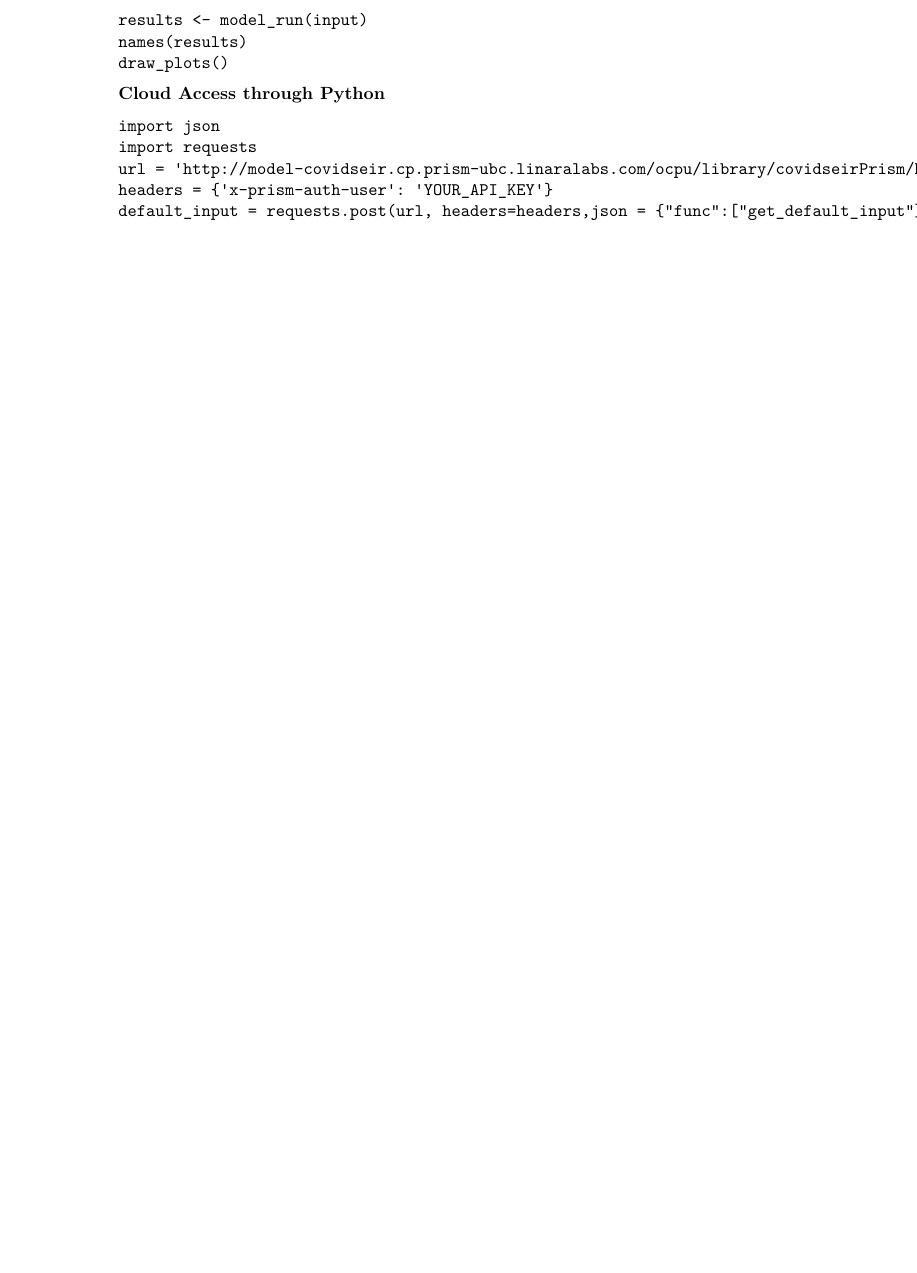
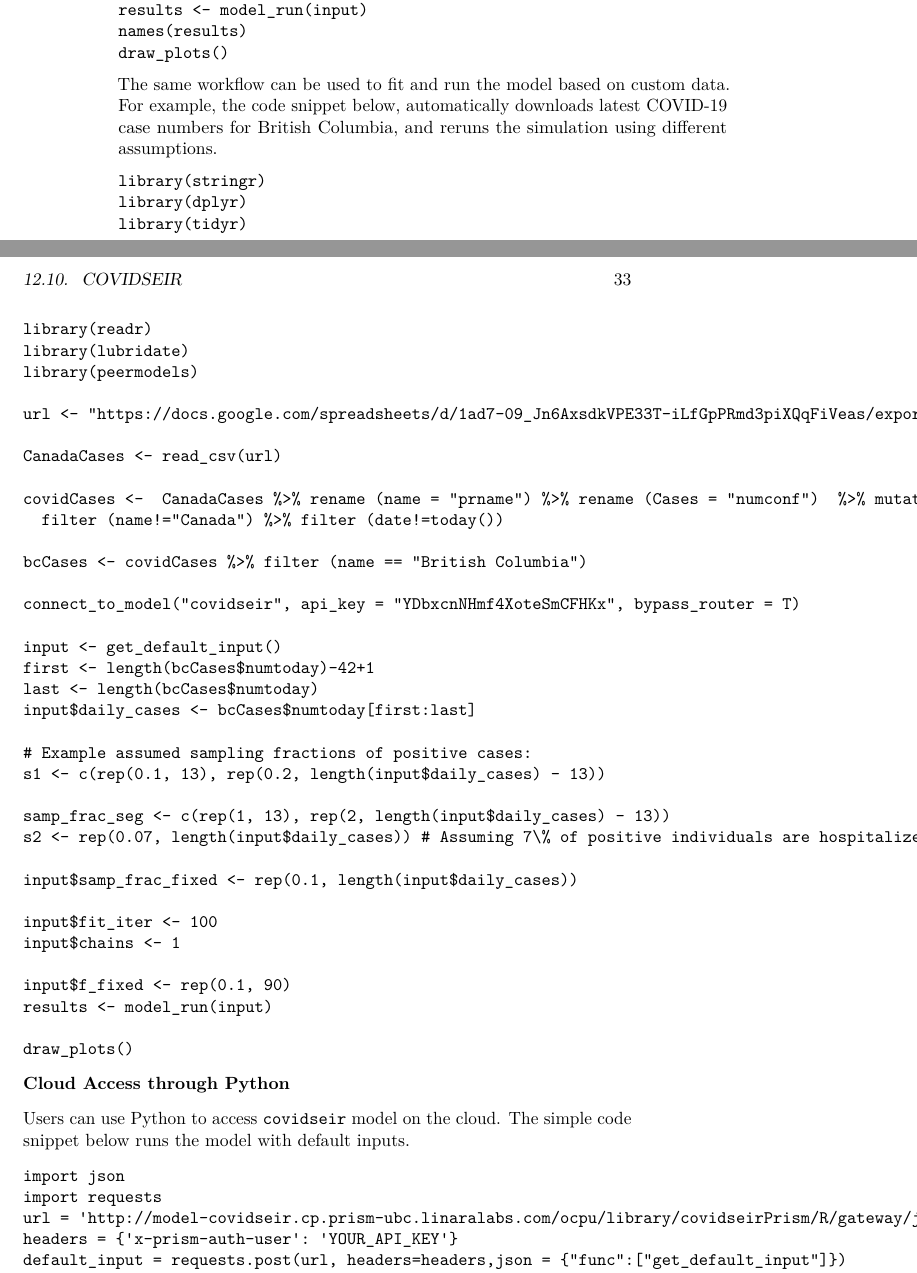
Before and after one commit to resplab/prismguide, a LaTeX book (docs/prismGuide.tex): part of page 32 of 33 before the commit and two parts of pages 32 and 33 of 35 after it, the two joined at a grey line, cut so that both start at the same text, the shorter picture padded with empty space. Compiled offline with pdfLaTeX.

Commit message:
expanded guide

```diff
--- a/docs/prismGuide.tex
+++ b/docs/prismGuide.tex
@@ -686,7 +699,52 @@ names(results)
 draw_plots()
 \end{verbatim}
 
+The same workflow can be used to fit and run the model based on custom data. For example, the code snippet below, automatically downloads latest COVID-19 case numbers for British Columbia, and reruns the simulation using different assumptions.
+
+\begin{verbatim}
+library(stringr)
+library(dplyr)
+library(tidyr)
+library(readr)
+library(lubridate)
+library(peermodels)
+
+url <- "https://docs.google.com/spreadsheets/d/1ad7-09_Jn6AxsdkVPE33T-iLfGpPRmd3piXQqFiVeas/export?&format=csv"
+
+CanadaCases <- read_csv(url)
+
+covidCases <-  CanadaCases %>% rename (name = "prname") %>% rename (Cases = "numconf")  %>% mutate(date=dmy(date)) %>%
+  filter (name!="Canada") %>% filter (date!=today())
+
+bcCases <- covidCases %>% filter (name == "British Columbia")
+
+connect_to_model("covidseir", api_key = "YDbxcnNHmf4XoteSmCFHKx", bypass_router = T)
+
+input <- get_default_input()
+first <- length(bcCases$numtoday)-42+1
+last <- length(bcCases$numtoday)
+input$daily_cases <- bcCases$numtoday[first:last]
+
+# Example assumed sampling fractions of positive cases:
+s1 <- c(rep(0.1, 13), rep(0.2, length(input$daily_cases) - 13))
+
+samp_frac_seg <- c(rep(1, 13), rep(2, length(input$daily_cases) - 13))
+s2 <- rep(0.07, length(input$daily_cases)) # Assuming 7\% of positive individuals are hospitalized
+
+input$samp_frac_fixed <- rep(0.1, length(input$daily_cases))
+
+input$fit_iter <- 100
+input$chains <- 1
+
+input$f_fixed <- rep(0.1, 90)
+results <- model_run(input)
+
+draw_plots()
+\end{verbatim}
+
 \textbf{Cloud Access through Python}
+
+Users can use Python to access \texttt{covidseir} model on the cloud. The simple code snippet below runs the model with default inputs.
 
 \begin{verbatim}
 import json
```
Also changed, not shown: docs/prismGuide.pdf, docs/prismGuide.tex (13 more changed lines), 4 other files.
